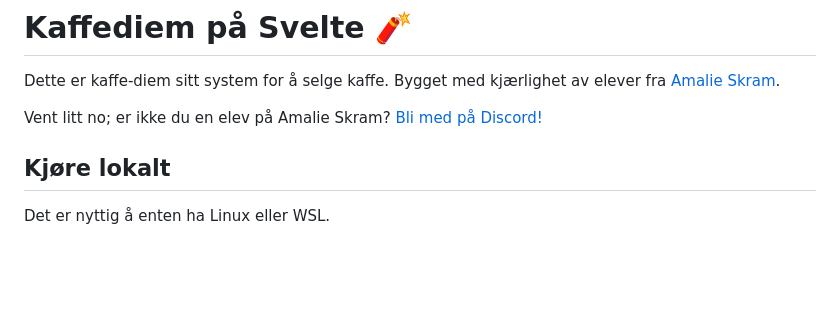
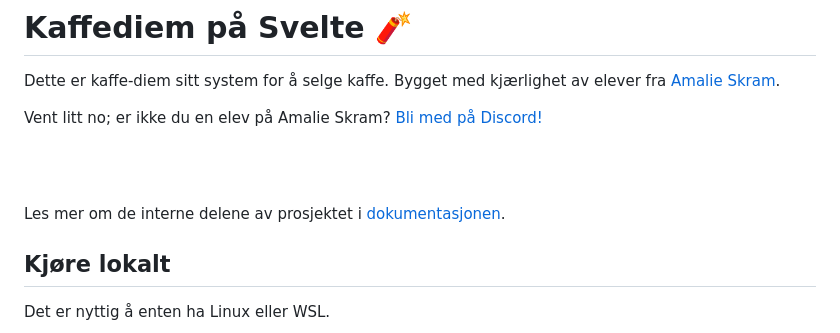
Before and after one commit to Kaffe-diem/kaffediem, a Markdown page: readme.md, the part around the change. Rendered like a GitHub page; blank space fills up the shorter version.

Commit message:
link til docs i readme

```diff
--- a/readme.md
+++ b/readme.md
@@ -3,6 +3,10 @@
 Dette er kaffe-diem sitt system for å selge kaffe. Bygget med kjærlighet av elever fra [Amalie Skram](https://www.amalieskram.vgs.no).
 
 Vent litt no; er ikke du en elev på Amalie Skram? [Bli med på Discord!](https://discord.gg/HC6UMSfrJN)
+
+<br><br>
+
+Les mer om de interne delene av prosjektet i [dokumentasjonen](./docs/readme.md).
 
 ## Kjøre lokalt
 
```
Also changed, not shown: docs/readme.md (renamed from docs/index.md).
